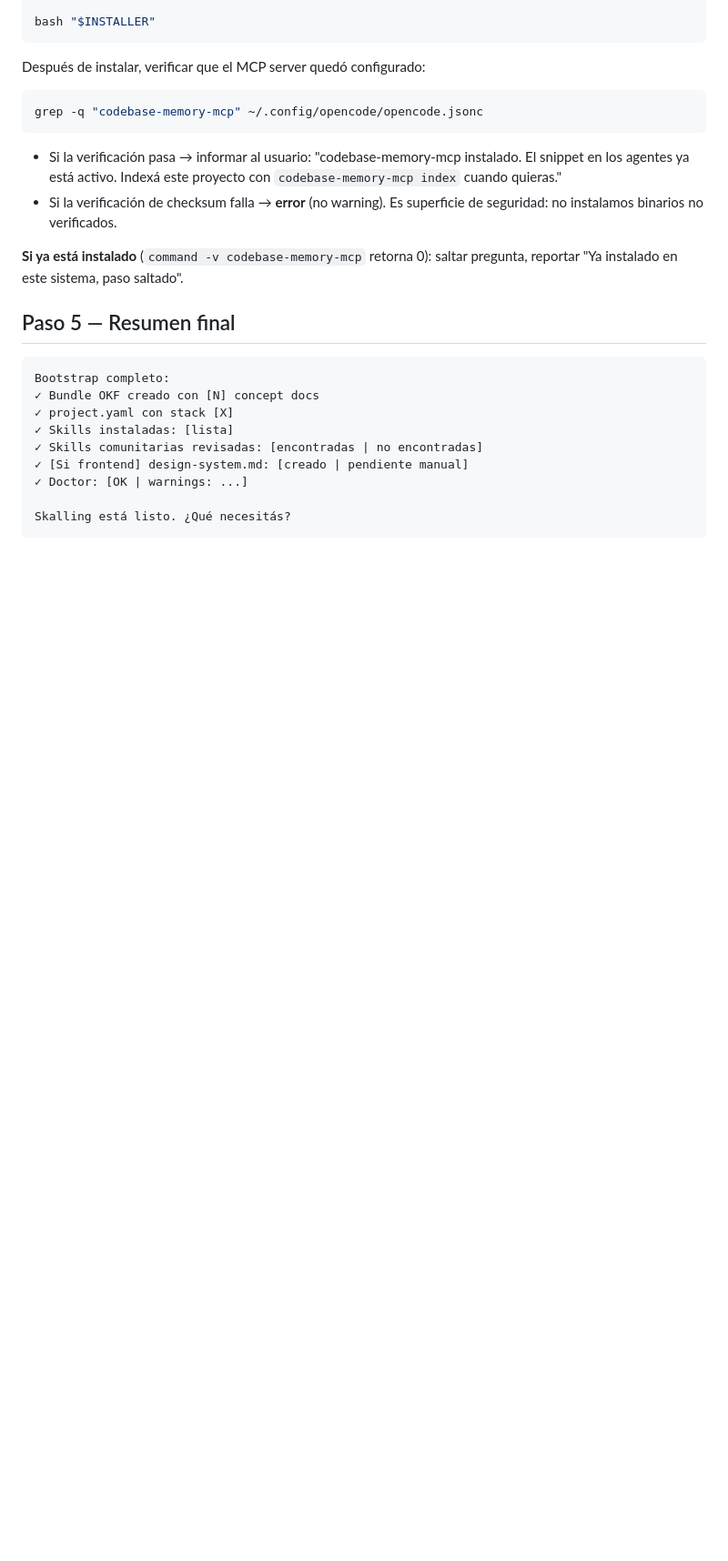
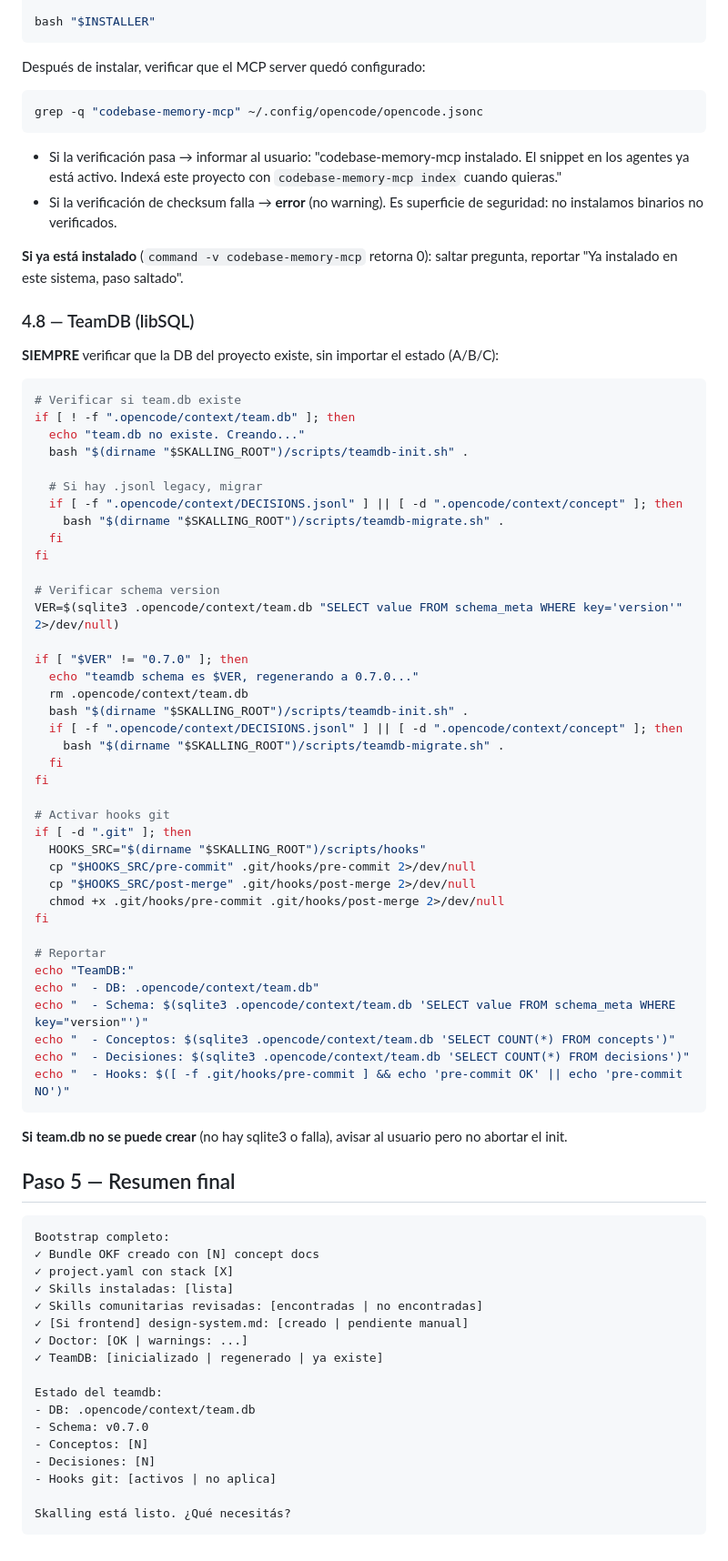
Before and after one commit to alexskalling/skalling-dev-team, a Markdown page: command/skalling-init.md, the part around the change. Shown at 91% size. Drawn GitHub-style; blank space fills up the shorter version.

Commit message:
fix: skalling-init verifica teamdb en todos los estados (A/B/C)
- 4.8 — TeamDB: verifica que .opencode/context/team.db existe
- Si no existe, crea con schema v0.7.0
- Si schema está outdated, regenera
- Migra .jsonl legacy si existen
- Activa hooks git
- Reporta estado del teamdb en resumen final

````diff
--- a/command/skalling-init.md
+++ b/command/skalling-init.md
@@ -247,6 +247,53 @@ grep -q "codebase-memory-mcp" ~/.config/opencode/opencode.jsonc
 
 **Si ya está instalado** (`command -v codebase-memory-mcp` retorna 0): saltar pregunta, reportar "Ya instalado en este sistema, paso saltado".
 
+### 4.8 — TeamDB (libSQL)
+
+**SIEMPRE** verificar que la DB del proyecto existe, sin importar el estado (A/B/C):
+
+```bash
+# Verificar si team.db existe
+if [ ! -f ".opencode/context/team.db" ]; then
+  echo "team.db no existe. Creando..."
+  bash "$(dirname "$SKALLING_ROOT")/scripts/teamdb-init.sh" .
+
+  # Si hay .jsonl legacy, migrar
+  if [ -f ".opencode/context/DECISIONS.jsonl" ] || [ -d ".opencode/context/concept" ]; then
+    bash "$(dirname "$SKALLING_ROOT")/scripts/teamdb-migrate.sh" .
+  fi
+fi
+
+# Verificar schema version
+VER=$(sqlite3 .opencode/context/team.db "SELECT value FROM schema_meta WHERE key='version'" 2>/dev/null)
+
+if [ "$VER" != "0.7.0" ]; then
+  echo "teamdb schema es $VER, regenerando a 0.7.0..."
+  rm .opencode/context/team.db
+  bash "$(dirname "$SKALLING_ROOT")/scripts/teamdb-init.sh" .
+  if [ -f ".opencode/context/DECISIONS.jsonl" ] || [ -d ".opencode/context/concept" ]; then
+    bash "$(dirname "$SKALLING_ROOT")/scripts/teamdb-migrate.sh" .
+  fi
+fi
+
+# Activar hooks git
+if [ -d ".git" ]; then
+  HOOKS_SRC="$(dirname "$SKALLING_ROOT")/scripts/hooks"
+  cp "$HOOKS_SRC/pre-commit" .git/hooks/pre-commit 2>/dev/null
+  cp "$HOOKS_SRC/post-merge" .git/hooks/post-merge 2>/dev/null
+  chmod +x .git/hooks/pre-commit .git/hooks/post-merge 2>/dev/null
+fi
+
+# Reportar
+echo "TeamDB:"
+echo "  - DB: .opencode/context/team.db"
+echo "  - Schema: $(sqlite3 .opencode/context/team.db 'SELECT value FROM schema_meta WHERE key="version"')"
+echo "  - Conceptos: $(sqlite3 .opencode/context/team.db 'SELECT COUNT(*) FROM concepts')"
+echo "  - Decisiones: $(sqlite3 .opencode/context/team.db 'SELECT COUNT(*) FROM decisions')"
+echo "  - Hooks: $([ -f .git/hooks/pre-commit ] && echo 'pre-commit OK' || echo 'pre-commit NO')"
+```
+
+**Si team.db no se puede crear** (no hay sqlite3 o falla), avisar al usuario pero no abortar el init.
+
 ## Paso 5 — Resumen final
 
 ```
@@ -257,6 +304,14 @@ Bootstrap completo:
 ✓ Skills comunitarias revisadas: [encontradas | no encontradas]
 ✓ [Si frontend] design-system.md: [creado | pendiente manual]
 ✓ Doctor: [OK | warnings: ...]
+✓ TeamDB: [inicializado | regenerado | ya existe]
+
+Estado del teamdb:
+- DB: .opencode/context/team.db
+- Schema: v0.7.0
+- Conceptos: [N]
+- Decisiones: [N]
+- Hooks git: [activos | no aplica]
 
 Skalling está listo. ¿Qué necesitás?
 ```
````
